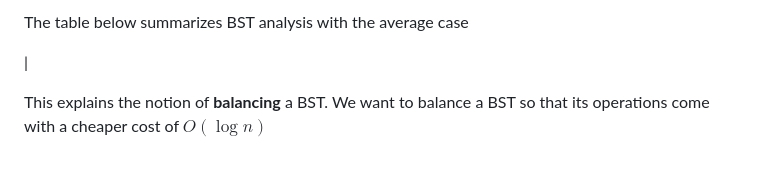
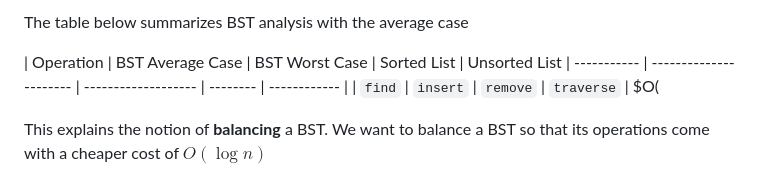
Before and after one commit to kidskoding/cs225, a Markdown page: notes/module-12.md, the part around the change. Rendered like a GitHub page.

```diff
--- a/notes/module-12.md
+++ b/notes/module-12.md
@@ -74,10 +74,16 @@ This is delving into the average case runtime of a BST because the time complexi
 
 The table below summarizes BST analysis with the average case
 
-|
+| Operation | BST Average Case | BST Worst Case | Sorted List | Unsorted List
+| ----------- | ---------------------- | ------------------- |
+-------- | ------------ |
+| `find`
+| `insert`
+| `remove`
+| `traverse` | $O(
 
 This explains the notion of **balancing** a BST. We want to balance a BST so that its operations come with a cheaper cost of $O(\log n)$
 <!--stackedit_data:
-eyJoaXN0b3J5IjpbMTEyNjc5ODAxOCw3MDk5MTk5LC0xMzQzOT
-gxMjc0LDgzNjA3MjgwMCwxNTc1MjE3NzYwXX0=
+eyJoaXN0b3J5IjpbNTYzNjc0NzgxLDcwOTkxOTksLTEzNDM5OD
+EyNzQsODM2MDcyODAwLDE1NzUyMTc3NjBdfQ==
 -->
```
